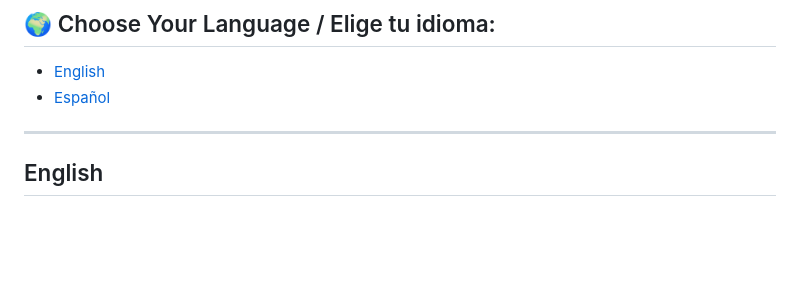
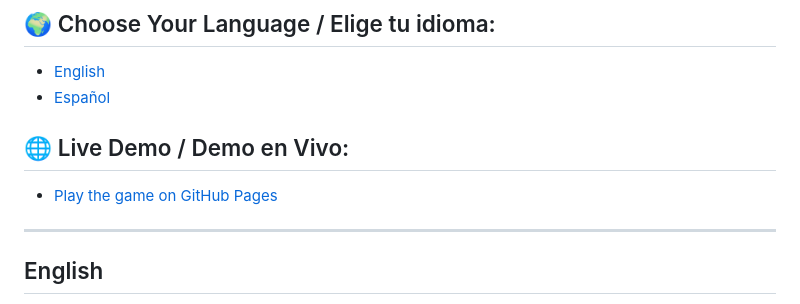
Before and after one commit to DavidMoCe/Crazy-streets, a Markdown page: README.md, the part around the change. Drawn GitHub-style; blank space fills up the shorter version.

```diff
--- a/README.md
+++ b/README.md
@@ -4,6 +4,8 @@
 - [English](#english)
 - [Español](#español)
 
+## 🌐 Live Demo / Demo en Vivo:
+- [Play the game on GitHub Pages](https://DavidMoCe.github.io/Crazy-streets)
 
 ---
 
```
